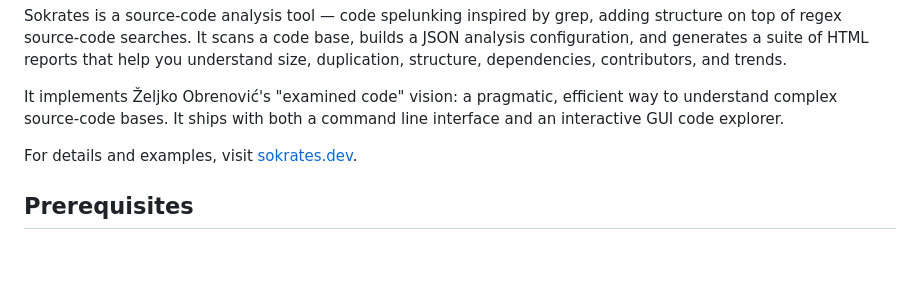
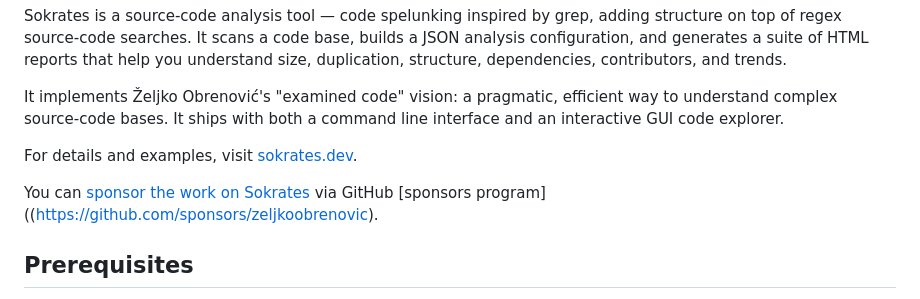
Before and after one commit to zeljkoobrenovic/sokrates, a Markdown page: README.md, the part around the change. Rendered like a GitHub page; blank space fills up the shorter version.

Commit message:
ux improvements

```diff
--- a/README.md
+++ b/README.md
@@ -7,6 +7,8 @@ Sokrates is a source-code analysis tool — code spelunking inspired by grep, ad
 It implements Željko Obrenović's "examined code" vision: a pragmatic, efficient way to understand complex source-code bases. It ships with both a command line interface and an interactive GUI code explorer.
 
 For details and examples, visit [sokrates.dev](https://sokrates.dev).
+
+You can [sponsor the work on Sokrates](https://github.com/sponsors/zeljkoobrenovic) via GitHub [sponsors program]((https://github.com/sponsors/zeljkoobrenovic).
 
 ## Prerequisites
 
```
